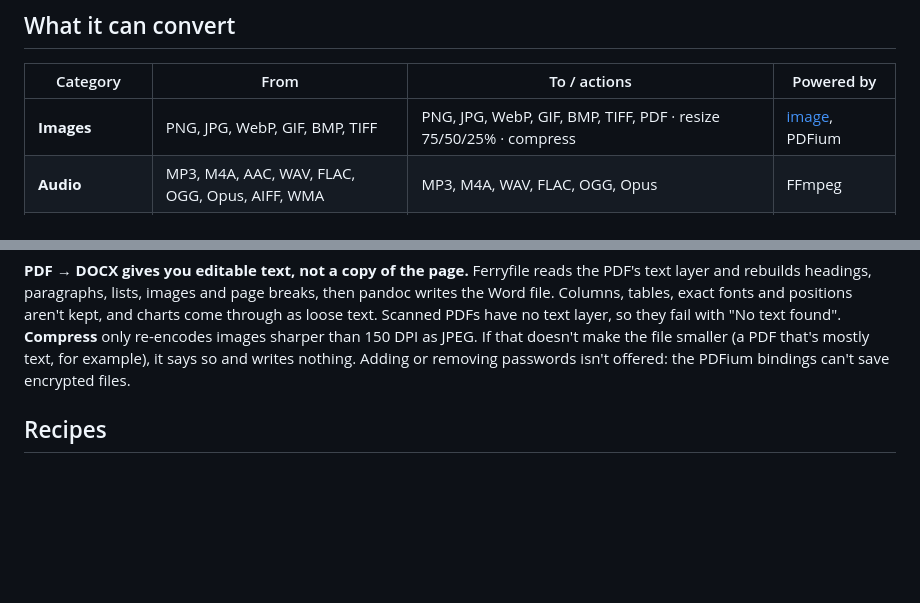
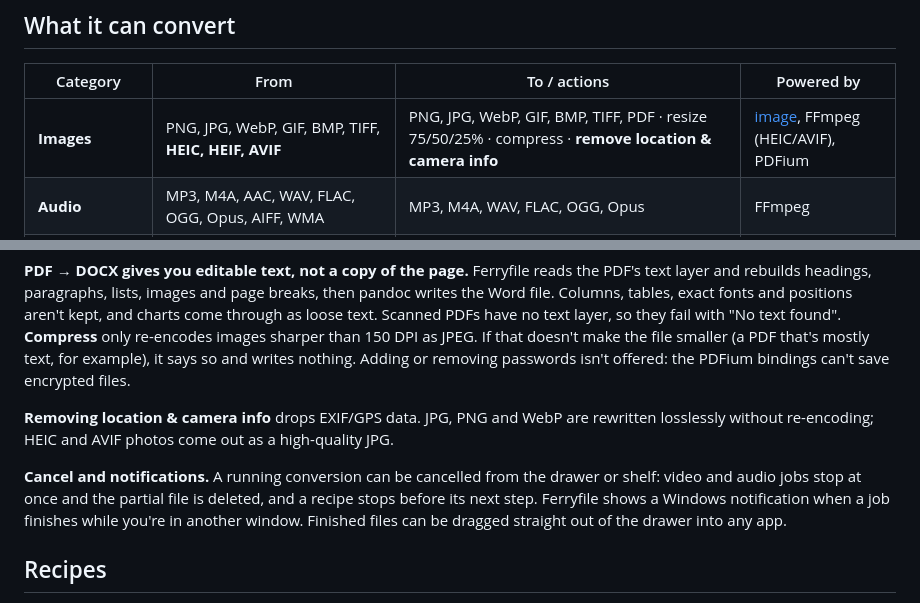
Before and after one commit to ahm3d-karim/ferryfile, a Markdown page: README.md, 2 parts joined by grey strips. Rendered like a GitHub page; blank space fills up the shorter version.

Commit message:
README: document HEIC/AVIF, metadata removal, cancel and notifications
Co-Authored-By: Claude Opus 5.5 <noreply@anthropic.com>

```diff
--- a/README.md
+++ b/README.md
@@ -50,7 +50,7 @@ settings, and quit.
 
 | Category | From | To / actions | Powered by |
 | --- | --- | --- | --- |
-| **Images** | PNG, JPG, WebP, GIF, BMP, TIFF | PNG, JPG, WebP, GIF, BMP, TIFF, PDF · resize 75/50/25% · compress | [image](https://crates.io/crates/image), PDFium |
+| **Images** | PNG, JPG, WebP, GIF, BMP, TIFF, **HEIC, HEIF, AVIF** | PNG, JPG, WebP, GIF, BMP, TIFF, PDF · resize 75/50/25% · compress · **remove location & camera info** | [image](https://crates.io/crates/image), FFmpeg (HEIC/AVIF), PDFium |
 | **Audio** | MP3, M4A, AAC, WAV, FLAC, OGG, Opus, AIFF, WMA | MP3, M4A, WAV, FLAC, OGG, Opus | FFmpeg |
 | **Video** | MP4, M4V, MOV, MKV, WebM, AVI, WMV | MP4, MOV, MKV, WebM, GIF · extract MP3/M4A · resize 1080/720/480p · compress | FFmpeg |
 | **PDF** | PDF | **DOCX** · PNG/JPG pages · text · Markdown · one PDF per page · rotate left/right · reverse pages · drop first/last page · compress | PDFium + pandoc |
@@ -71,6 +71,16 @@ no text layer, so they fail with "No text found". **Compress** only re-encodes
 images sharper than 150 DPI as JPEG. If that doesn't make the file smaller (a
 PDF that's mostly text, for example), it says so and writes nothing. Adding or
 removing passwords isn't offered: the PDFium bindings can't save encrypted files.
+
+**Removing location & camera info** drops EXIF/GPS data. JPG, PNG and WebP are
+rewritten losslessly without re-encoding; HEIC and AVIF photos come out as a
+high-quality JPG.
+
+**Cancel and notifications.** A running conversion can be cancelled from the
+drawer or shelf: video and audio jobs stop at once and the partial file is
+deleted, and a recipe stops before its next step. Ferryfile shows a Windows
+notification when a job finishes while you're in another window. Finished
+files can be dragged straight out of the drawer into any app.
 
 ## Recipes
 
```
